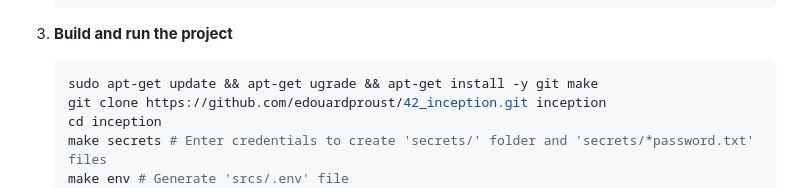
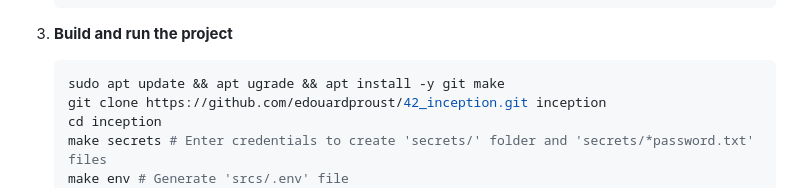
Before and after one commit to edouardproust/42_inception, a Markdown page: README.md, the part around the change. GitHub-like rendering.

````diff
--- a/README.md
+++ b/README.md
@@ -31,7 +31,7 @@ View subject [here](subject/en.subject.pdf).
 
 3. **Build and run the project**
 	```bash
-	sudo apt-get update && apt-get ugrade && apt-get install -y git make
+	sudo apt update && apt ugrade && apt install -y git make
 	git clone https://github.com/edouardproust/42_inception.git inception
 	cd inception
 	make secrets # Enter credentials to create 'secrets/' folder and 'secrets/*password.txt' files
````
